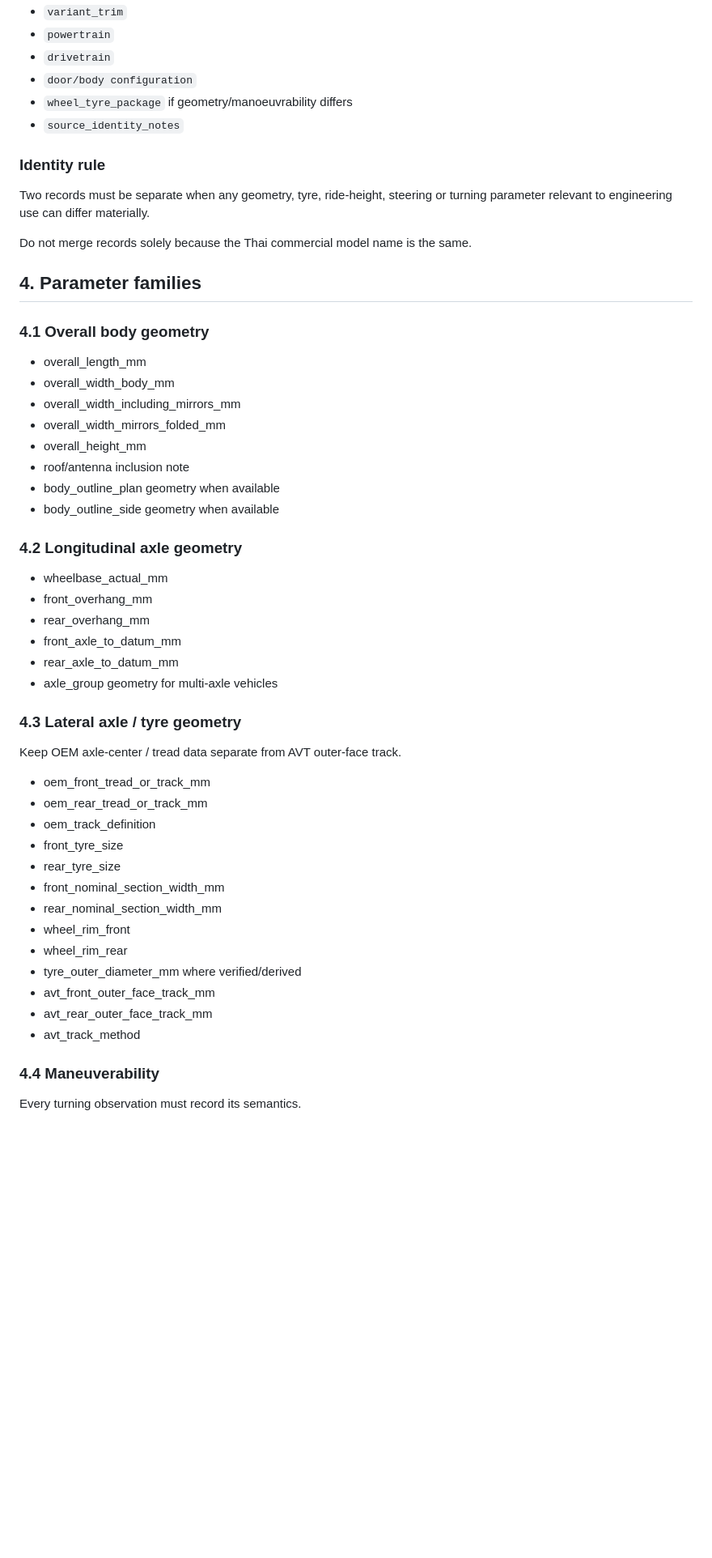
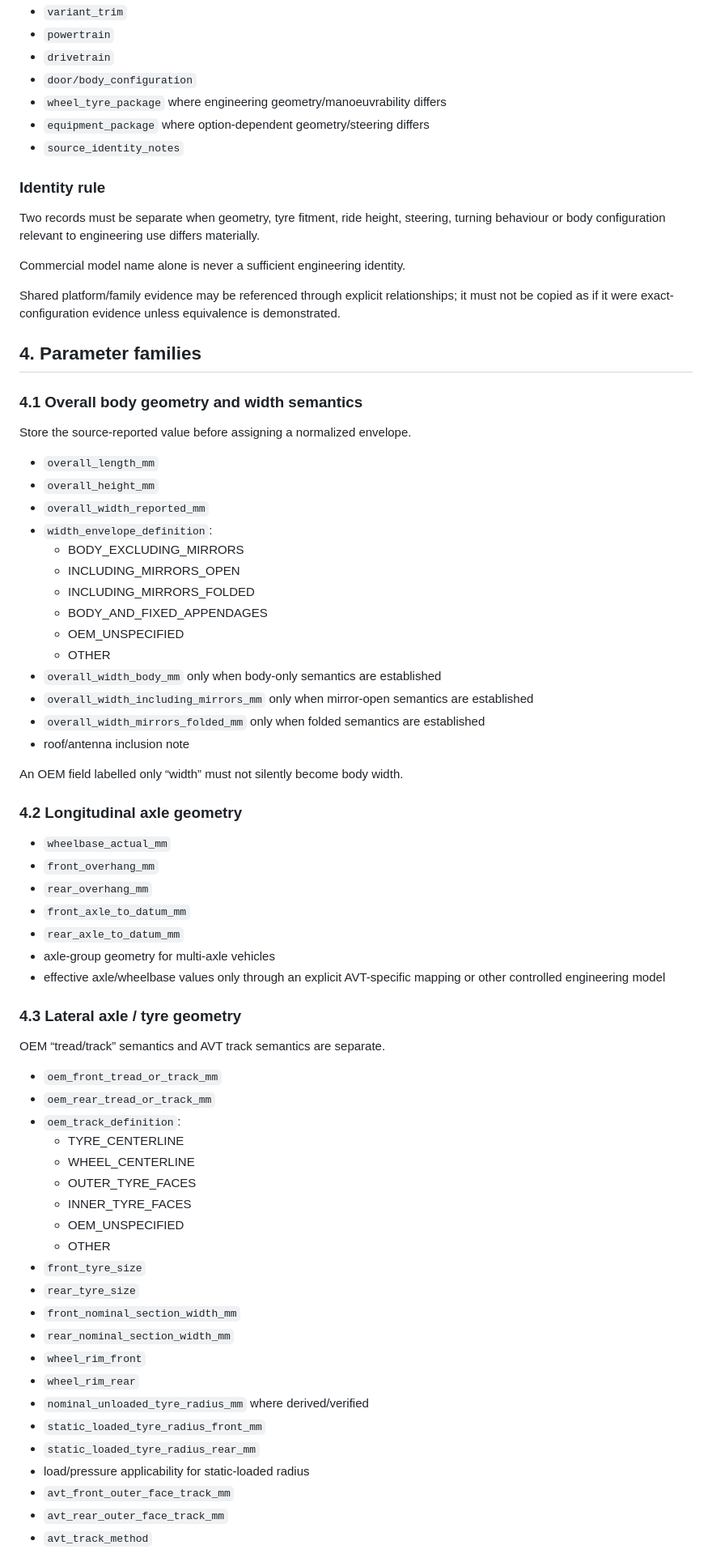
Before and after one commit to bokoboss/thai-vehicle-engineering-db, a Markdown page: docs/VEHICLE_DATA_STANDARD.md, the part around one of its changes. Shown at 81% size. Rendered like a GitHub page; blank space fills up the shorter version.

Commit message:
docs: incorporate deep research data-contract amendments

```diff
--- a/docs/VEHICLE_DATA_STANDARD.md
+++ b/docs/VEHICLE_DATA_STANDARD.md
@@ -37,52 +42,76 @@ A source observation is never overwritten by normalization or derivation.
 - `variant_trim`
 - `powertrain`
 - `drivetrain`
-- `door/body configuration`
-- `wheel_tyre_package` if geometry/manoeuvrability differs
+- `door/body_configuration`
+- `wheel_tyre_package` where engineering geometry/manoeuvrability differs
+- `equipment_package` where option-dependent geometry/steering differs
 - `source_identity_notes`
 
 ### Identity rule
-Two records must be separate when any geometry, tyre, ride-height, steering or turning parameter relevant to engineering use can differ materially.
 
-Do not merge records solely because the Thai commercial model name is the same.
+Two records must be separate when geometry, tyre fitment, ride height, steering, turning behaviour or body configuration relevant to engineering use differs materially.
+
+Commercial model name alone is never a sufficient engineering identity.
+
+Shared platform/family evidence may be referenced through explicit relationships; it must not be copied as if it were exact-configuration evidence unless equivalence is demonstrated.
 
 ## 4. Parameter families
 
-### 4.1 Overall body geometry
-- overall_length_mm
-- overall_width_body_mm
-- overall_width_including_mirrors_mm
-- overall_width_mirrors_folded_mm
-- overall_height_mm
+### 4.1 Overall body geometry and width semantics
+
+Store the source-reported value before assigning a normalized envelope.
+
+- `overall_length_mm`
+- `overall_height_mm`
+- `overall_width_reported_mm`
+- `width_envelope_definition`:
+  - BODY_EXCLUDING_MIRRORS
+  - INCLUDING_MIRRORS_OPEN
+  - INCLUDING_MIRRORS_FOLDED
+  - BODY_AND_FIXED_APPENDAGES
+  - OEM_UNSPECIFIED
+  - OTHER
+- `overall_width_body_mm` only when body-only semantics are established
+- `overall_width_including_mirrors_mm` only when mirror-open semantics are established
+- `overall_width_mirrors_folded_mm` only when folded semantics are established
 - roof/antenna inclusion note
-- body_outline_plan geometry when available
-- body_outline_side geometry when available
+
+An OEM field labelled only “width” must not silently become body width.
 
 ### 4.2 Longitudinal axle geometry
-- wheelbase_actual_mm
-- front_overhang_mm
-- rear_overhang_mm
-- front_axle_to_datum_mm
-- rear_axle_to_datum_mm
-- axle_group geometry for multi-axle vehicles
+
+- `wheelbase_actual_mm`
+- `front_overhang_mm`
+- `rear_overhang_mm`
+- `front_axle_to_datum_mm`
+- `rear_axle_to_datum_mm`
+- axle-group geometry for multi-axle vehicles
+- effective axle/wheelbase values only through an explicit AVT-specific mapping or other controlled engineering model
 
 ### 4.3 Lateral axle / tyre geometry
-Keep OEM axle-center / tread data separate from AVT outer-face track.
 
-- oem_front_tread_or_track_mm
-- oem_rear_tread_or_track_mm
-- oem_track_definition
-- front_tyre_size
-- rear_tyre_size
-- front_nominal_section_width_mm
-- rear_nominal_section_width_mm
-- wheel_rim_front
-- wheel_rim_rear
-- tyre_outer_diameter_mm where verified/derived
-- avt_front_outer_face_track_mm
-- avt_rear_outer_face_track_mm
-- avt_track_method
+OEM “tread/track” semantics and AVT track semantics are separate.
 
-### 4.4 Maneuverability
-Every turning observation must record its semantics.
+- `oem_front_tread_or_track_mm`
+- `oem_rear_tread_or_track_mm`
+- `oem_track_definition`:
+  - TYRE_CENTERLINE
+  - WHEEL_CENTERLINE
+  - OUTER_TYRE_FACES
+  - INNER_TYRE_FACES
+  - OEM_UNSPECIFIED
+  - OTHER
+- `front_tyre_size`
+- `rear_tyre_size`
+- `front_nominal_section_width_mm`
+- `rear_nominal_section_width_mm`
+- `wheel_rim_front`
+- `wheel_rim_rear`
+- `nominal_unloaded_tyre_radius_mm` where derived/verified
+- `static_loaded_tyre_radius_front_mm`
+- `static_loaded_tyre_radius_rear_mm`
+- load/pressure applicability for static-loaded radius
+- `avt_front_outer_face_track_mm`
+- `avt_rear_outer_face_track_mm`
+- `avt_track_method`
 
```
Also changed, not shown: other parts of docs/VEHICLE_DATA_STANDARD.md (+423 -231 lines).
